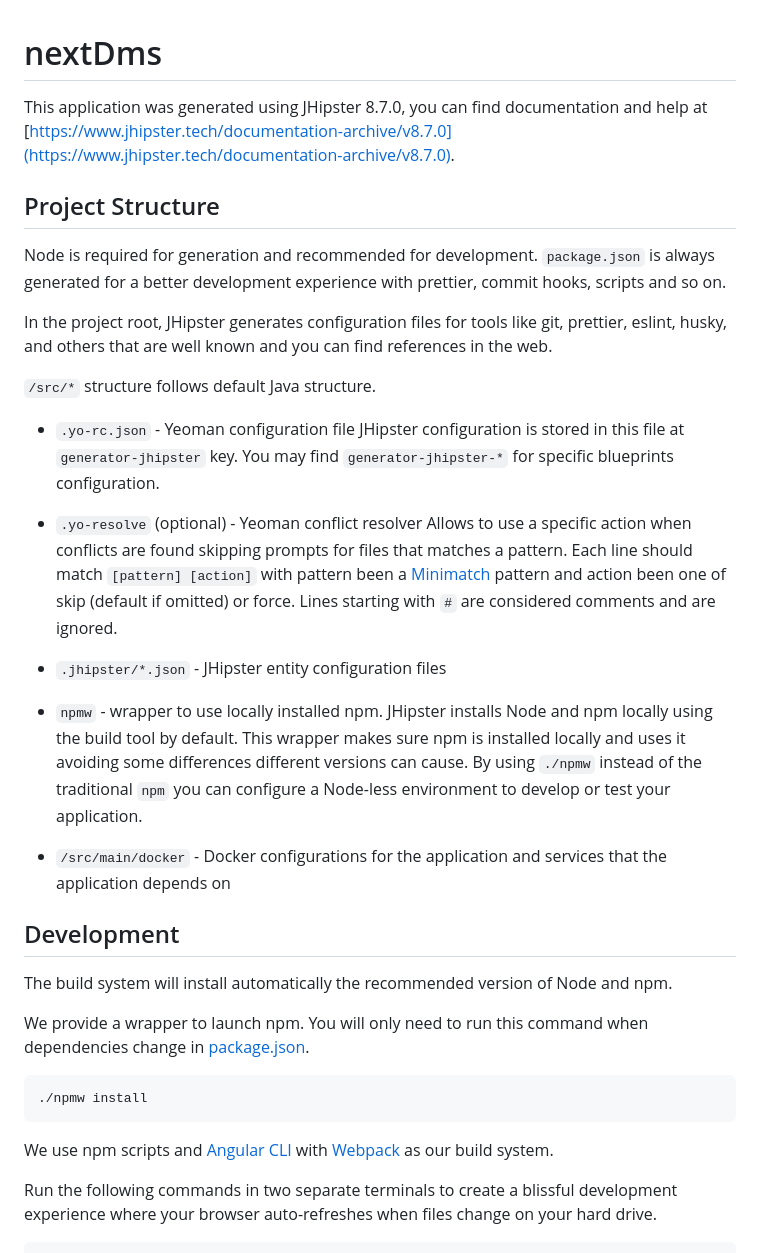
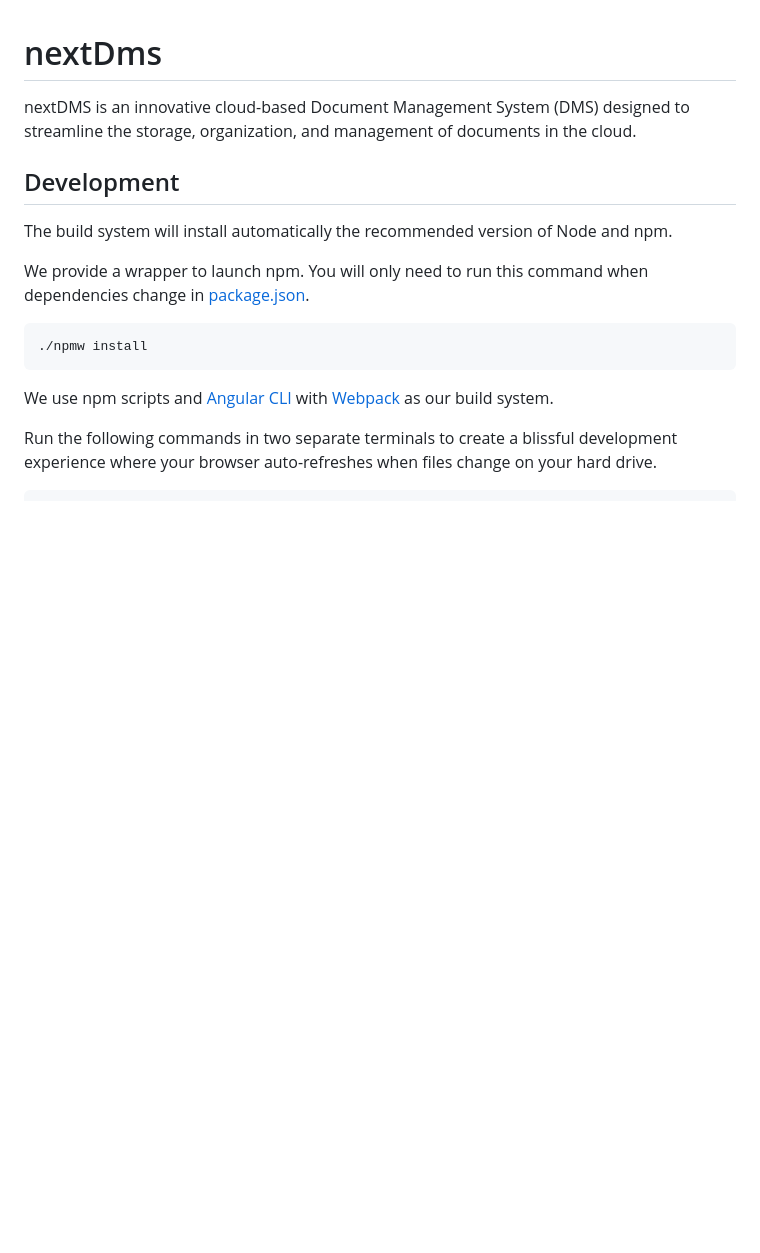
Before and after one commit to Zaaim-Halim/nextDMS, a Markdown page: README.md, the part around the change. Drawn GitHub-style; blank space fills up the shorter version.

```diff
--- a/README.md
+++ b/README.md
@@ -1,24 +1,6 @@
 # nextDms
 
-This application was generated using JHipster 8.7.0, you can find documentation and help at [https://www.jhipster.tech/documentation-archive/v8.7.0](https://www.jhipster.tech/documentation-archive/v8.7.0).
-
-## Project Structure
-
-Node is required for generation and recommended for development. `package.json` is always generated for a better development experience with prettier, commit hooks, scripts and so on.
-
-In the project root, JHipster generates configuration files for tools like git, prettier, eslint, husky, and others that are well known and you can find references in the web.
-
-`/src/*` structure follows default Java structure.
-
-- `.yo-rc.json` - Yeoman configuration file
-  JHipster configuration is stored in this file at `generator-jhipster` key. You may find `generator-jhipster-*` for specific blueprints configuration.
-- `.yo-resolve` (optional) - Yeoman conflict resolver
-  Allows to use a specific action when conflicts are found skipping prompts for files that matches a pattern. Each line should match `[pattern] [action]` with pattern been a [Minimatch](https://github.com/isaacs/minimatch#minimatch) pattern and action been one of skip (default if omitted) or force. Lines starting with `#` are considered comments and are ignored.
-- `.jhipster/*.json` - JHipster entity configuration files
-
-- `npmw` - wrapper to use locally installed npm.
-  JHipster installs Node and npm locally using the build tool by default. This wrapper makes sure npm is installed locally and uses it avoiding some differences different versions can cause. By using `./npmw` instead of the traditional `npm` you can configure a Node-less environment to develop or test your application.
-- `/src/main/docker` - Docker configurations for the application and services that the application depends on
+nextDMS is an innovative cloud-based Document Management System (DMS) designed to streamline the storage, organization, and management of documents in the cloud.
 
 ## Development
 
```
